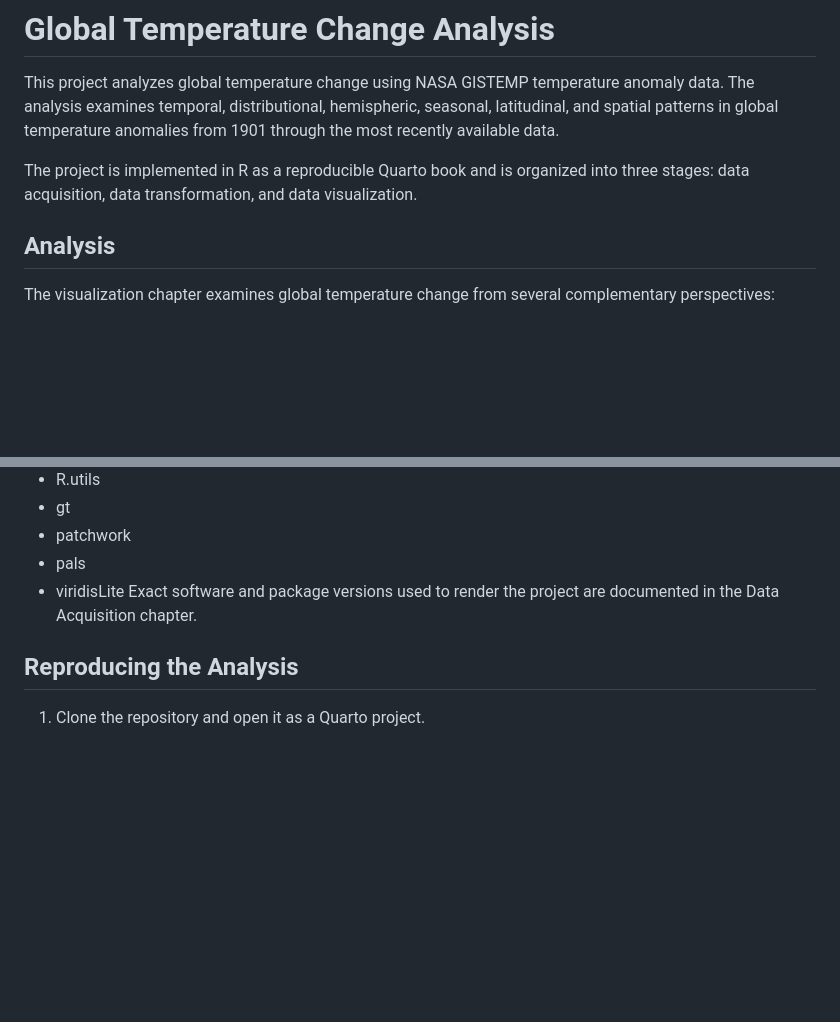
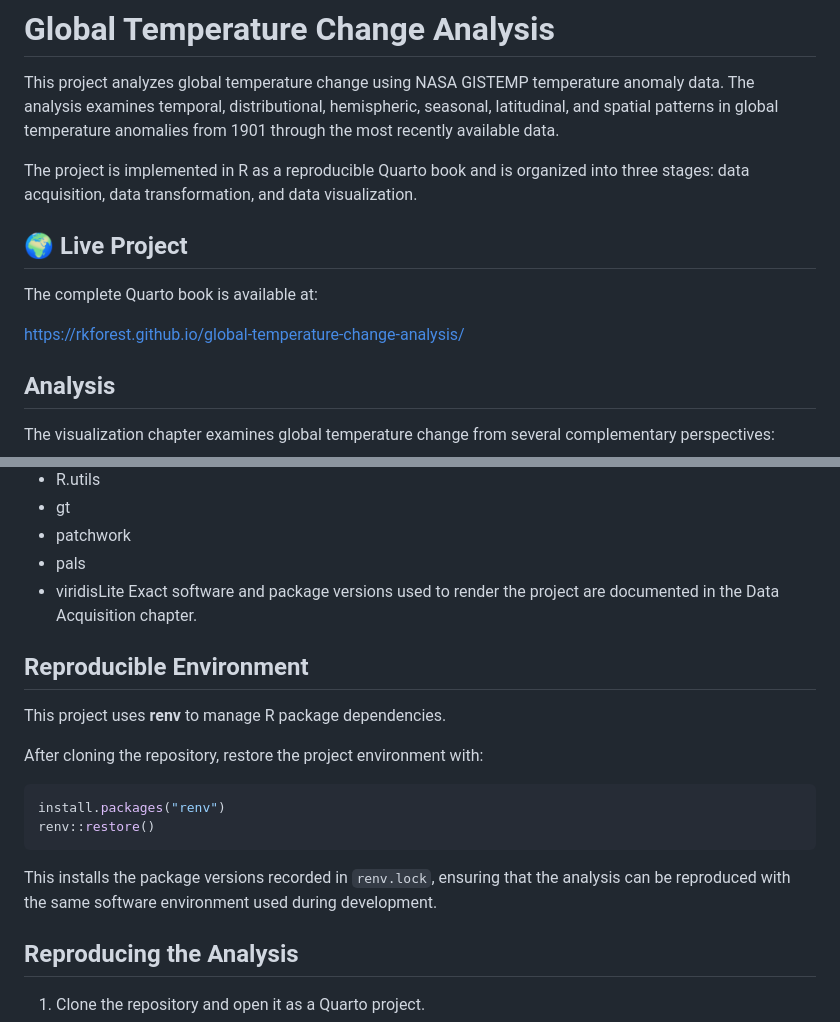
Before and after one commit to rkforest/global-temperature-change-analysis, a Markdown page: README.md, 2 parts joined by grey strips. Rendered like a GitHub page; blank space fills up the shorter version.

Commit message:
Update README for renv and GitHub Pages

````diff
--- a/README.md
+++ b/README.md
@@ -8,6 +8,12 @@ temperature anomalies from 1901 through the most recently available data.
 The project is implemented in R as a reproducible Quarto book and is
 organized into three stages: data acquisition, data transformation, and
 data visualization.
+
+## 🌍 Live Project
+
+The complete Quarto book is available at:
+
+https://rkforest.github.io/global-temperature-change-analysis/
 
 ## Analysis
 
@@ -119,6 +125,19 @@ Major R packages include:
 Exact software and package versions used to render the project are
 documented in the Data Acquisition chapter.
 
+## Reproducible Environment
+
+This project uses **renv** to manage R package dependencies.
+
+After cloning the repository, restore the project environment with:
+
+```r
+install.packages("renv")
+renv::restore()
+```
+
+This installs the package versions recorded in `renv.lock`, ensuring that the analysis can be reproduced with the same software environment used during development.
+
 ## Reproducing the Analysis
 
 1. Clone the repository and open it as a Quarto project.
````
